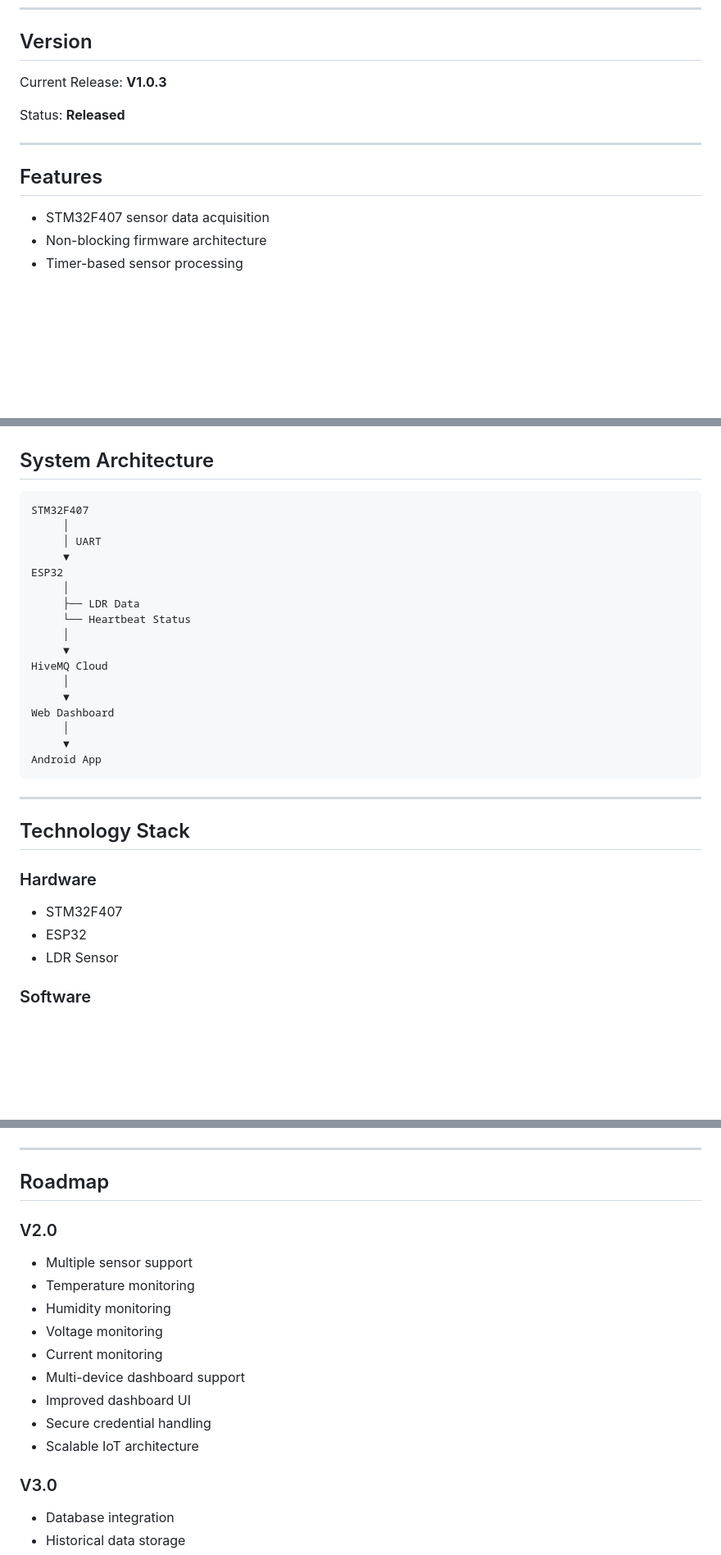
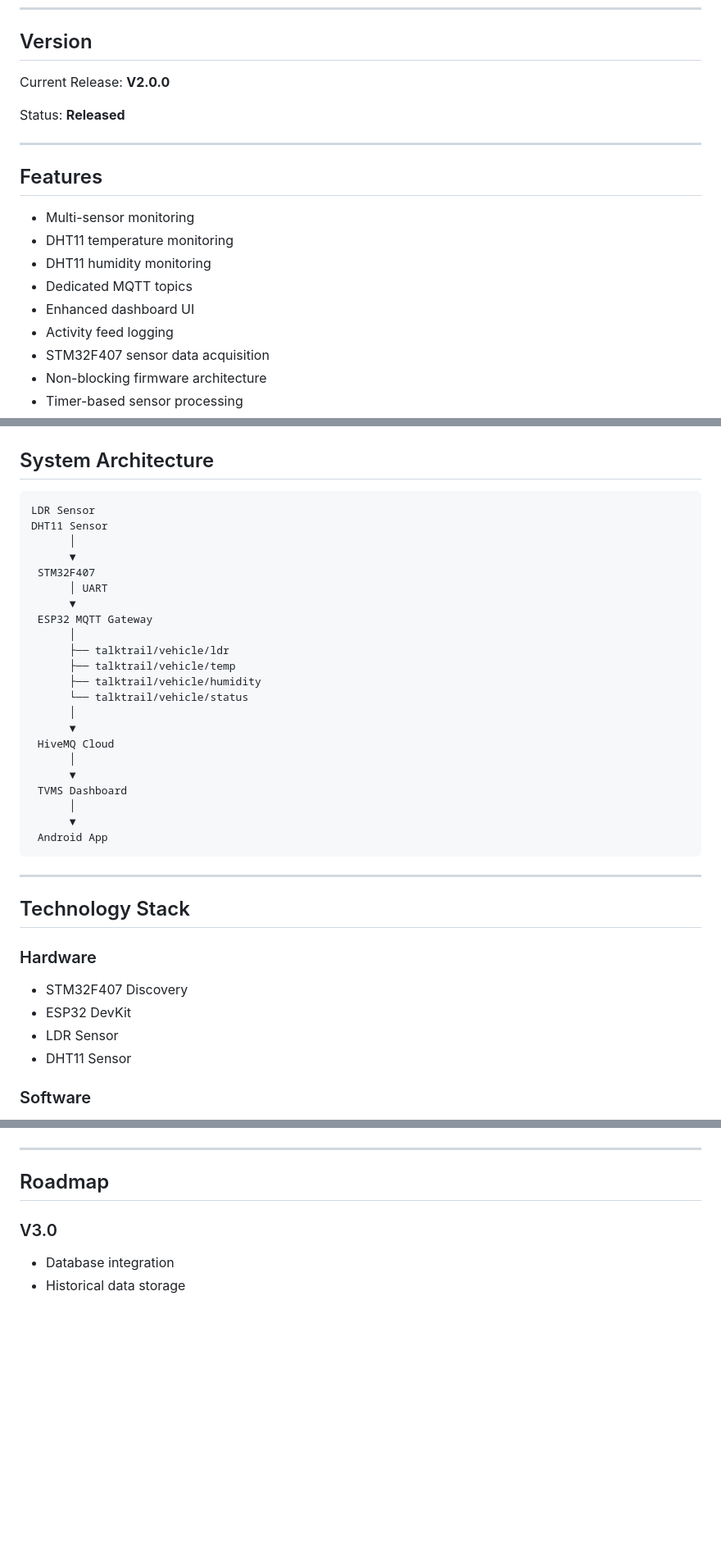
Before and after one commit to tanmay-b07/TVMS, a Markdown page: README.md, 3 parts joined by grey strips. Shown at 82% size. Drawn GitHub-style; blank space fills up the shorter version.

Commit message:
docs: update project documentation for TVMS v2.0.0

````diff
--- a/README.md
+++ b/README.md
@@ -8,14 +8,19 @@ The project demonstrates end-to-end sensor data acquisition, cloud communication
 
 ## Version
 
-Current Release: **V1.0.3**
+Current Release: **V2.0.0**
 
 Status: **Released**
 
 ---
 
 ## Features
-
+* Multi-sensor monitoring
+* DHT11 temperature monitoring
+* DHT11 humidity monitoring
+* Dedicated MQTT topics
+* Enhanced dashboard UI
+* Activity feed logging
 * STM32F407 sensor data acquisition
 * Non-blocking firmware architecture
 * Timer-based sensor processing
@@ -36,23 +41,28 @@ Status: **Released**
 ## System Architecture
 
 ```text
-STM32F407
-     │
-     │ UART
-     ▼
-ESP32
-     │
-     ├── LDR Data
-     └── Heartbeat Status
-     │
-     ▼
-HiveMQ Cloud
-     │
-     ▼
-Web Dashboard
-     │
-     ▼
-Android App
+LDR Sensor
+DHT11 Sensor
+      │
+      ▼
+ STM32F407
+      │ UART
+      ▼
+ ESP32 MQTT Gateway
+      │
+      ├── talktrail/vehicle/ldr
+      ├── talktrail/vehicle/temp
+      ├── talktrail/vehicle/humidity
+      └── talktrail/vehicle/status
+      │
+      ▼
+ HiveMQ Cloud
+      │
+      ▼
+ TVMS Dashboard
+      │
+      ▼
+ Android App
 ```
 
 ---
@@ -61,10 +71,10 @@ Android App
 
 ### Hardware
 
-* STM32F407
-* ESP32
+* STM32F407 Discovery
+* ESP32 DevKit
 * LDR Sensor
-
+* DHT11 Sensor
 ### Software
 
 * STM32CubeIDE
@@ -210,17 +256,6 @@ No changes:
 
 ## Roadmap
 
-### V2.0
-
-* Multiple sensor support
-* Temperature monitoring
-* Humidity monitoring
-* Voltage monitoring
-* Current monitoring
-* Multi-device dashboard support
-* Improved dashboard UI
-* Secure credential handling
-* Scalable IoT architecture
 
 ### V3.0
 
````
Also changed, not shown: other parts of README.md (+36 -0 lines).
